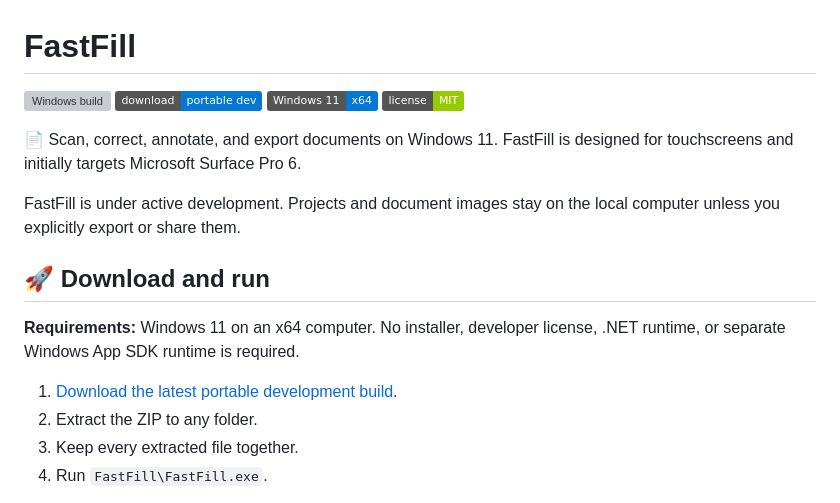
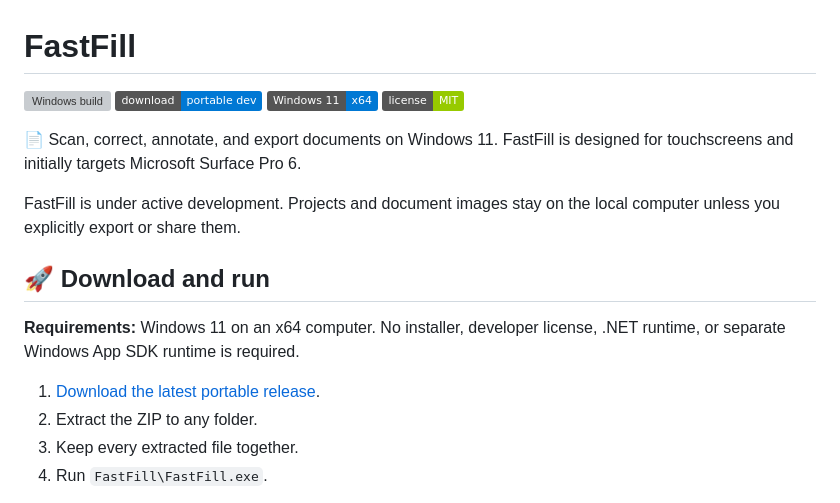
Before and after one commit to dhanak/fastfill, a Markdown page: README.md, the part around one of its changes. Rendered like a GitHub page; badges without logos; grey boxes are pictures that could not be loaded.

Commit message:
docs/readme: Link badge to latest release
* Point the Windows 11 badge at the latest stable portable asset.
* Keep the development download badge pinned to the dev release.

Assisted-by: Codex:gpt-5

```diff
--- a/README.md
+++ b/README.md
@@ -2,7 +2,7 @@
 
 [![Windows build][build-badge]][build]
 [![Portable development build][download-badge]][download]
-[![Windows 11 x64][windows-badge]][download]
+[![Windows 11 x64][windows-badge]][release]
 [![MIT license][license-badge]][license]
 
 📄 Scan, correct, annotate, and export documents on Windows 11. FastFill is
@@ -16,7 +16,7 @@ the local computer unless you explicitly export or share them.
 **Requirements:** Windows 11 on an x64 computer. No installer, developer
 license, .NET runtime, or separate Windows App SDK runtime is required.
 
-1. [Download the latest portable development build][download].
+1. [Download the latest portable release][release].
 2. Extract the ZIP to any folder.
 3. Keep every extracted file together.
 4. Run `FastFill\FastFill.exe`.
```
Also changed, not shown: other parts of README.md (+1 -0 lines).
